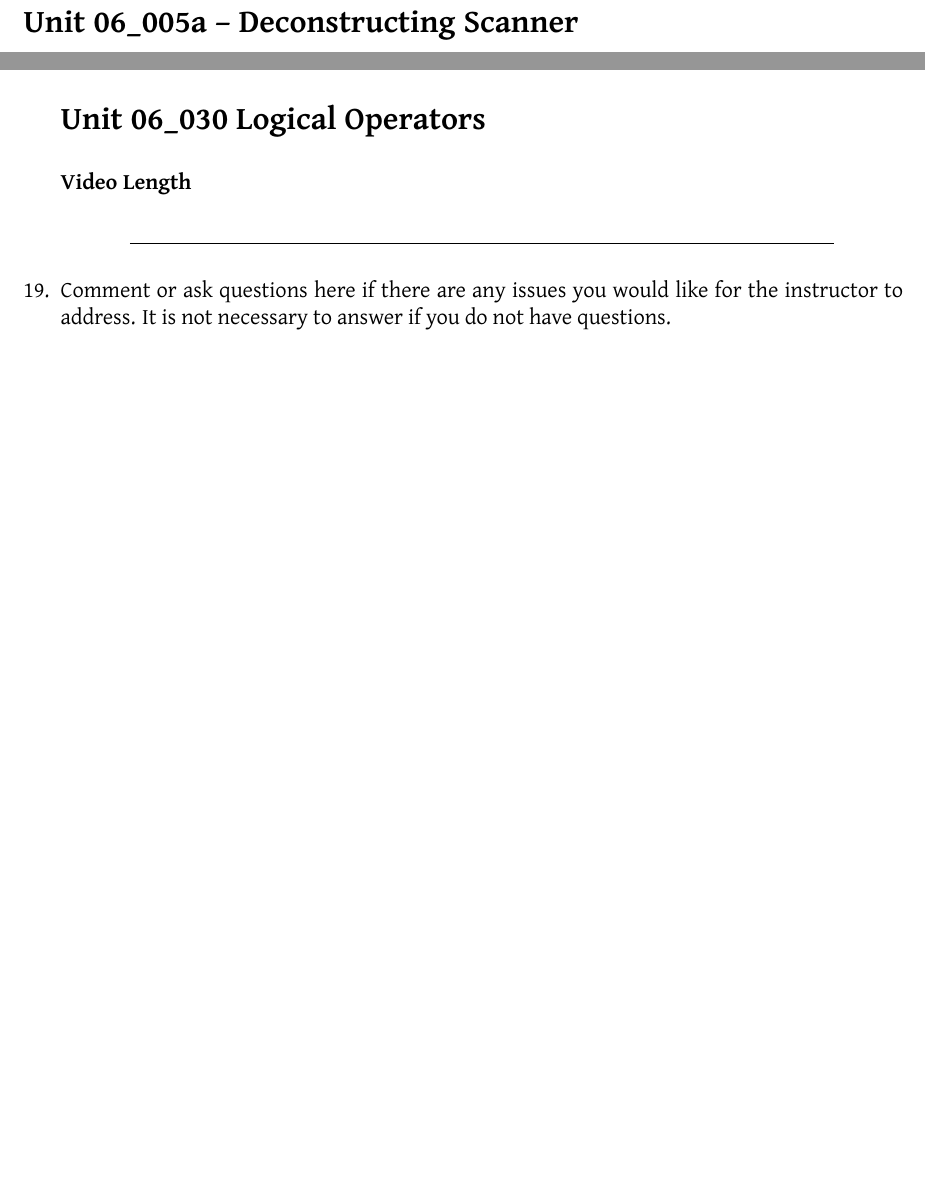
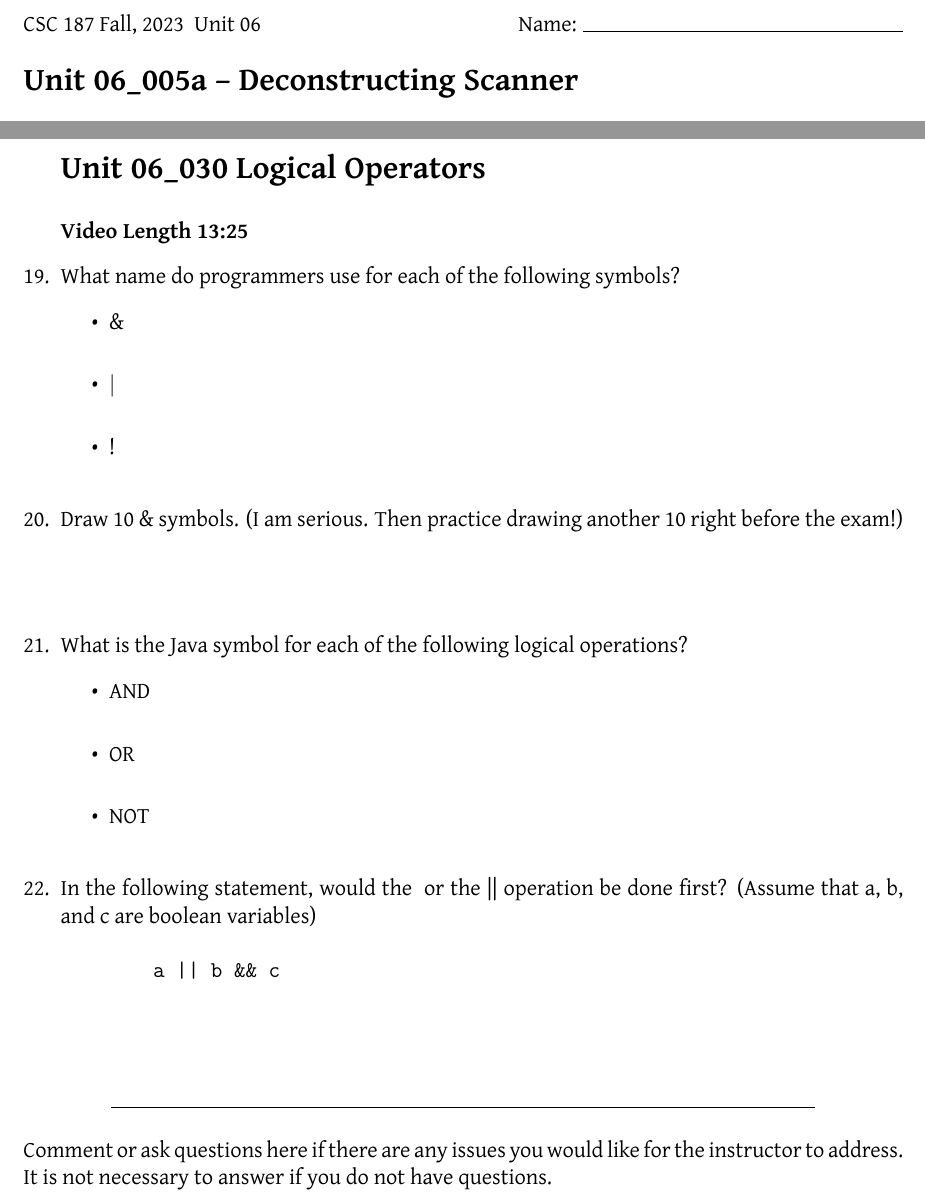
Before and after one commit to noynaert/csc187handouts, a LaTeX problem sheet (videoNotes/unit06/unit06.tex): two parts of pages 1 and 3 of 3 before the commit and two parts of pages 1 and 4 of 4 after it, joined at a grey line, cut at the place of the change, the shorter picture padded with empty space. The pictures show the PDF file videoNotes/unit06/unit06.pdf that the author committed with the source.

```diff
--- a/videoNotes/unit06/unit06.tex
+++ b/videoNotes/unit06/unit06.tex
@@ -164,6 +164,13 @@
         \item false
        \end{itemize}
 \end{samepage}
+\clearpage
+\section*{\unit\_030 Logical Operators} % Unnumbered section
+\noindent \textbf{Video Length 13:25}
 
-\section*{\unit\_030 Logical Operators} % Unnumbered section
-\noindent \textbf{Video Length }
+\begin{samepage}
+    \question What name do programmers use for each of the following symbols?
+      \begin{itemize}
+        \item \&
+        \vspace{5mm}
+        \item $|$
@@ -169,0 +180,13 @@
+       \end{itemize}
+\end{samepage}
+
+\begin{samepage}
+    \question Draw 10 \& symbols.  (I am serious.  Then practice drawing another 10 right before the exam!)
+    \vspace{10mm}
+\end{samepage}
+\begin{samepage}
+    \question What is the Java symbol for each of the following logical operations?
+      \begin{itemize}
+        \item AND
+        \vspace{5mm}
+        \item OR
@@ -170,3 +196,14 @@
+       \end{itemize}
+\end{samepage}
+
+\begin{samepage}
+    \question In the following statement, would the && or the || operation be done first?  (Assume that a, b, and c are boolean variables)
+    \begin{verbatim}
+        a || b && c
+    \end{verbatim}
+    \end{verbatim}
+    \vspace{5mm}
+\end{samepage}
 
 
 %%%%%%%%%%%%%%%%%%%%%%%%%%%%%%%%%%%%%%%%%%%%%%%%%%%%%%%%%%%%%%%%%%%%%%%%%%%%
```
Also changed, not shown: unit06/06_040_Truth_Tables.md (+15 -9 lines), videoNotes/unit06/unit06.pdf, videoNotes/unit06/unit06.tex (6 more changed lines).
